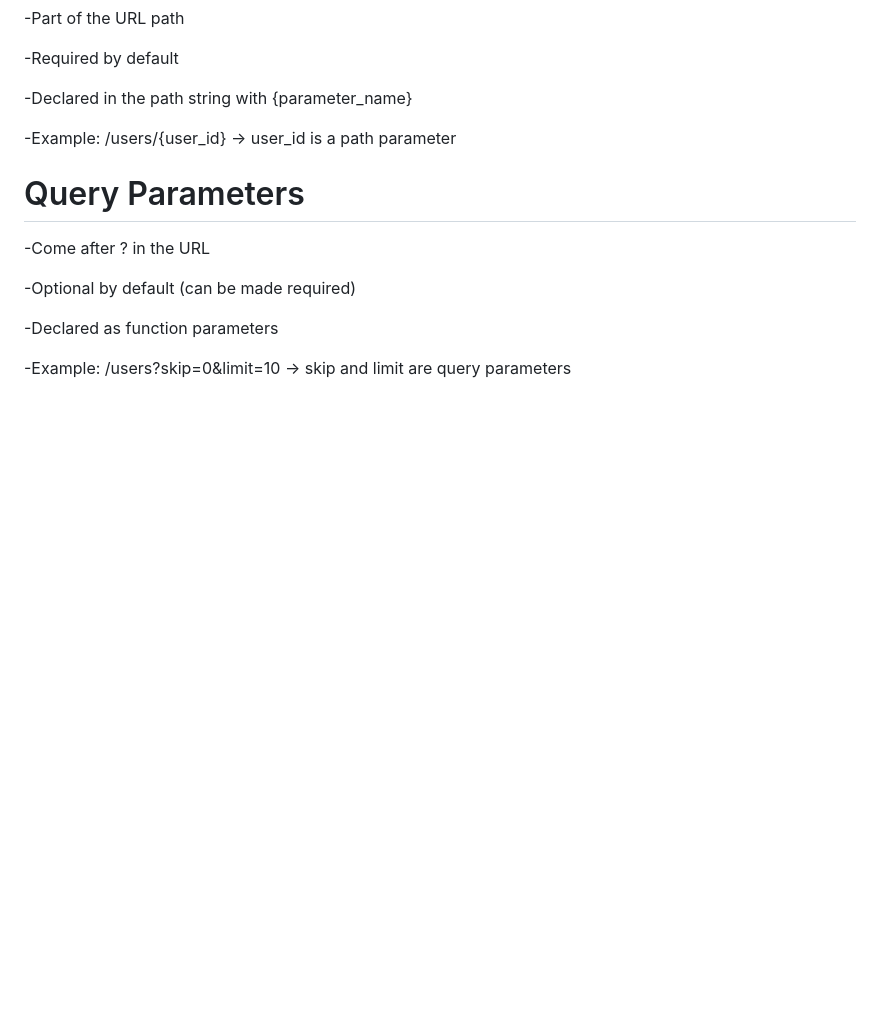
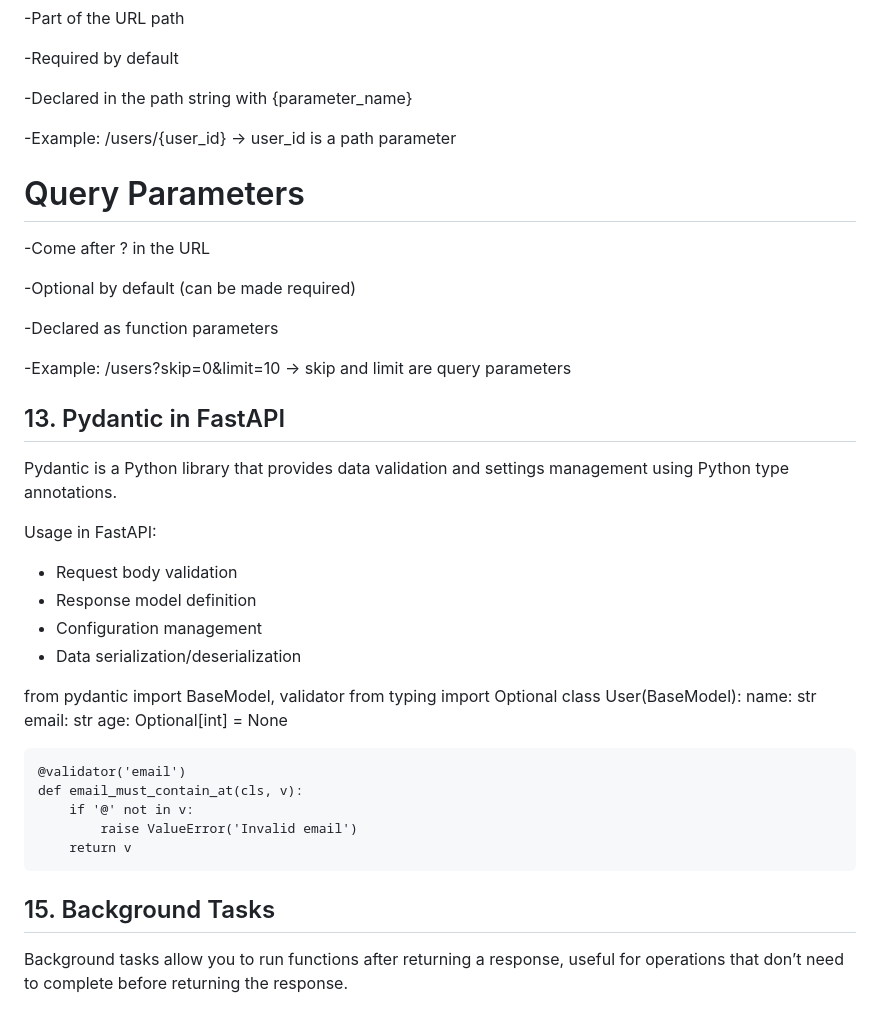
Before and after one commit to neerajmahajan83/tutorialnodejs, a Markdown page: fastapi.md, the part around the change. Rendered like a GitHub page; blank space fills up the shorter version.

```diff
--- a/fastapi.md
+++ b/fastapi.md
@@ -182,3 +182,31 @@ app.add_middleware(
 -Declared as function parameters
 
 -Example: /users?skip=0&limit=10 → skip and limit are query parameters
+
+
+## 13. Pydantic in FastAPI
+Pydantic is a Python library that provides data validation and settings management using Python type annotations.
+
+Usage in FastAPI:
+
+- Request body validation
+- Response model definition
+- Configuration management
+- Data serialization/deserialization
+
+from pydantic import BaseModel, validator
+from typing import Optional
+class User(BaseModel):
+    name: str
+    email: str
+    age: Optional[int] = None
+
+    @validator('email')
+    def email_must_contain_at(cls, v):
+        if '@' not in v:
+            raise ValueError('Invalid email')
+        return v
+
+
+## 15. Background Tasks
+Background tasks allow you to run functions after returning a response, useful for operations that don’t need to complete before returning the response.
```
